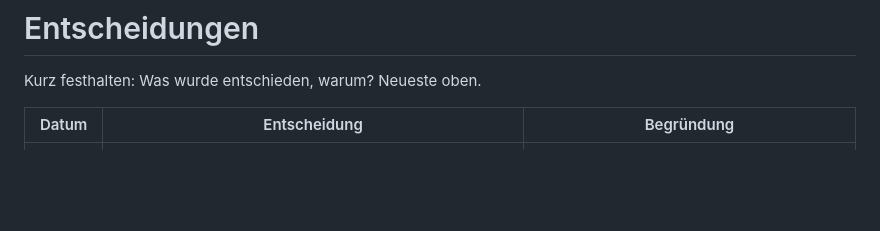
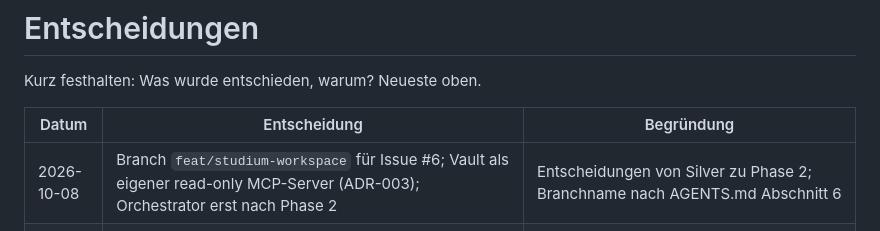
Before and after one commit to silverwanning1-art/work-study-hub, a Markdown page: docs/decisions.md, the part around the change. Rendered like a GitHub page; blank space fills up the shorter version.

Commit message:
docs: add ADR-003 for read-only vault MCP server
Refs: #6

Co-Authored-By: Claude Sonnet 5.5 <noreply@anthropic.com>

```diff
--- a/docs/decisions.md
+++ b/docs/decisions.md
@@ -4,6 +4,7 @@ Kurz festhalten: Was wurde entschieden, warum? Neueste oben.
 
 | Datum | Entscheidung | Begründung |
 |---|---|---|
+| 2026-10-08 | Branch `feat/studium-workspace` für Issue #6; Vault als eigener read-only MCP-Server (ADR-003); Orchestrator erst nach Phase 2 | Entscheidungen von Silver zu Phase 2; Branchname nach AGENTS.md Abschnitt 6 |
 | 2026-10-04 | Neue Pakete im Plugin `action-invoice`: `sqlalchemy` (ORM, parametrisiertes SQL), `jinja2` (Template mit Autoescape), `weasyprint` (PDF, braucht Pango), `pydantic`, `pydantic-settings`, dev: `pytest`, `mypy`; Frontend dev: `vitest` | Playbook-Standardstack (SQLAlchemy, Pydantic); Jinja2/WeasyPrint laut Projektplan 3.4; vitest testet die UI-Logik. Namen und Maintainer über `uv add`/`npm view` geprüft, `pip-audit` und `npm audit --omit=dev` ohne Funde |
 | 2026-10-04 | Abweichung vom Plan: keine Tool-`preview_invoice`; die Vorschau zeigt das UI aus den serverseitig berechneten Werten des gespeicherten Entwurfs | Ein PDF-Entwurf ohne Nummer wäre irreführend; das endgültige PDF entsteht erst beim Ausstellen |
 | 2026-10-04 | Schritte "Ausstellen" und "PDF" in einem Commit | Ausstellen erzeugt das PDF in derselben Transaktion (keine Nummernlücke bei Renderfehlern) |
```
Also changed, not shown: docs/adr/ADR-003-vault-source.md (added, +21 -0 lines).
